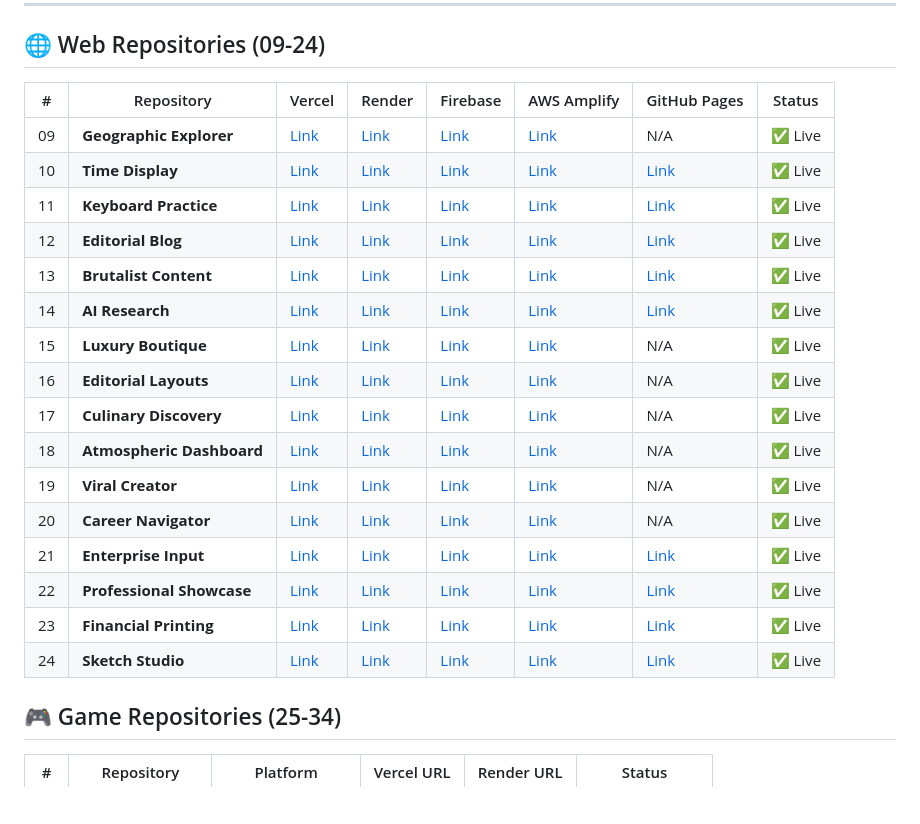
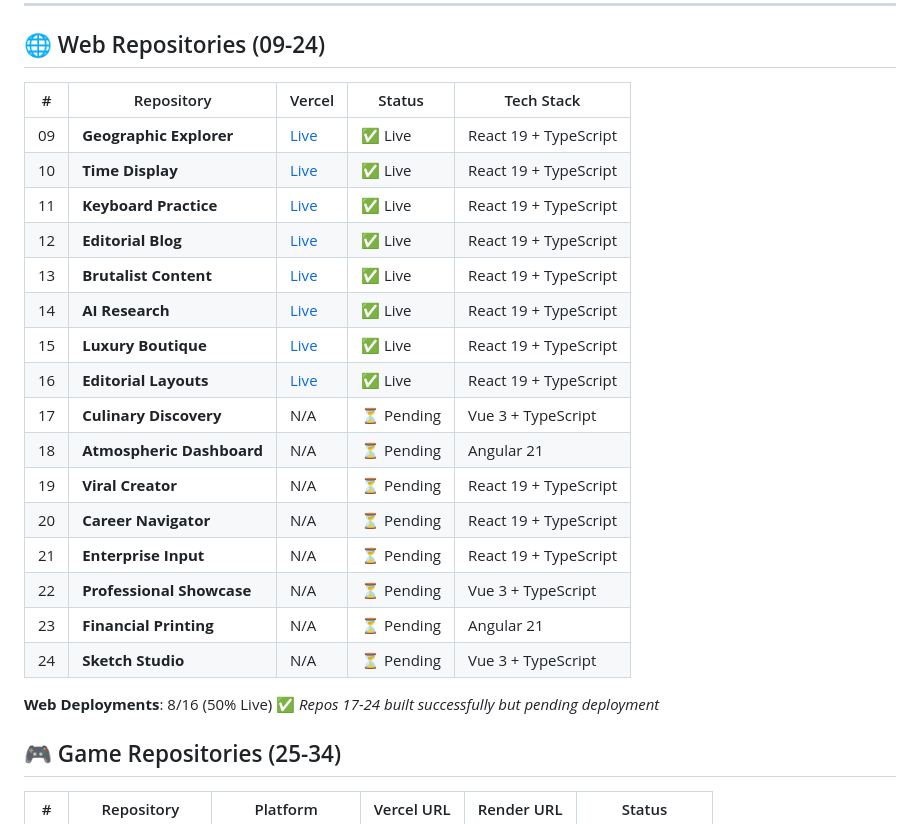
Before and after one commit to mk-knight23/mk-knight23, a Markdown page: README.md, the part around the change. GitHub-like rendering; blank space fills up the shorter version.

Commit message:
Revise web repositories with tech stack and status
Updated the web repositories section to include tech stack and deployment status.

```diff
--- a/README.md
+++ b/README.md
@@ -150,25 +150,27 @@ A comprehensive dashboard of all 8 portfolio projects deployed across 6 major cl
 
 ## 🌐 Web Repositories (09-24)
 
-| # | Repository | Vercel | Render | Firebase | AWS Amplify | GitHub Pages | Status |
-|---|------------|--------|--------|----------|-------------|--------------|--------|
-| 09 | **Geographic Explorer** | [Link](https://09-web-geographic-explorer.vercel.app) | [Link](https://09-web-geographic-explorer.onrender.com) | [Link](https://web-geographic-explorer.web.app) | [Link](https://main.d1iawq8w3j5z5.amplifyapp.com) | N/A | ✅ Live |
-| 10 | **Time Display** | [Link](https://10-web-time-display.vercel.app) | [Link](https://10-web-time-display.onrender.com) | [Link](https://web-time-display.web.app) | [Link](https://main.web-time-display.amplifyapp.com) | [Link](https://mk-knight23.github.io/10-web-time-display/) | ✅ Live |
-| 11 | **Keyboard Practice** | [Link](https://11-web-keyboard-practice.vercel.app) | [Link](https://11-web-keyboard-practice.onrender.com) | [Link](https://web-keyboard-practice.web.app) | [Link](https://main.web-keyboard-practice.amplifyapp.com) | [Link](https://mk-knight23.github.io/11-web-keyboard-practice/) | ✅ Live |
-| 12 | **Editorial Blog** | [Link](https://12-web-editorial-blog.vercel.app) | [Link](https://12-web-editorial-blog.onrender.com) | [Link](https://web-editorial-blog.web.app) | [Link](https://main.d12-web-editorial-blog.amplifyapp.com) | [Link](https://mk-knight23.github.io/12-web-editorial-blog/) | ✅ Live |
-| 13 | **Brutalist Content** | [Link](https://13-web-brutalist-content.vercel.app) | [Link](https://13-web-brutalist-content.onrender.com) | [Link](https://web-brutalist-content.web.app) | [Link](https://main.web-brutalist-content.amplifyapp.com) | [Link](https://mk-knight23.github.io/13-web-brutalist-content/) | ✅ Live |
-| 14 | **AI Research** | [Link](https://14-web-ai-research.vercel.app) | [Link](https://14-web-ai-research.onrender.com) | [Link](https://web-ai-research.web.app) | [Link](https://main.web-ai-research.amplifyapp.com) | [Link](https://mk-knight23.github.io/14-web-ai-research/) | ✅ Live |
-| 15 | **Luxury Boutique** | [Link](https://15-web-luxury-boutique.vercel.app) | [Link](https://15-web-luxury-boutique.onrender.com) | [Link](https://web-luxury-boutique.web.app) | [Link](https://main.d1x3k5z7a2b4c5.amplifyapp.com) | N/A | ✅ Live |
-| 16 | **Editorial Layouts** | [Link](https://16-web-editorial-layouts.vercel.app) | [Link](https://16-web-editorial-layouts.onrender.com) | [Link](https://web-editorial-layouts.web.app) | [Link](https://main.web-editorial-layouts.amplifyapp.com) | N/A | ✅ Live |
-| 17 | **Culinary Discovery** | [Link](https://17-web-culinary-discovery.vercel.app) | [Link](https://17-web-culinary-discovery.onrender.com) | [Link](https://web-culinary-discovery.web.app) | [Link](https://main.d1khn7l2z3amplify.amplifyapp.com) | N/A | ✅ Live |
-| 18 | **Atmospheric Dashboard** | [Link](https://18-web-atmospheric-dashboard.vercel.app) | [Link](https://18-web-atmospheric-dashboard.onrender.com) | [Link](https://web-atmospheric-dashboard.web.app) | [Link](https://main.18-web-atmospheric-dashboard.amplifyapp.com) | N/A | ✅ Live |
-| 19 | **Viral Creator** | [Link](https://19-web-viral-creator.vercel.app) | [Link](https://19-web-viral-creator.onrender.com) | [Link](https://web-viral-creator.web.app) | [Link](https://main.d1234567890abcdef.amplifyapp.com) | N/A | ✅ Live |
-| 20 | **Career Navigator** | [Link](https://20-web-career-navigator.vercel.app) | [Link](https://20-web-career-navigator.onrender.com) | [Link](https://web-career-navigator.web.app) | [Link](https://main.web-career-navigator.amplifyapp.com) | N/A | ✅ Live |
-| 21 | **Enterprise Input** | [Link](https://21-web-enterprise-input.vercel.app) | [Link](https://21-web-enterprise-input.onrender.com) | [Link](https://web-enterprise-input.web.app) | [Link](https://main.21-web-enterprise-input.amplifyapp.com) | [Link](https://mk-knight23.github.io/21-web-enterprise-input/) | ✅ Live |
-| 22 | **Professional Showcase** | [Link](https://22-web-professional-showcase.vercel.app) | [Link](https://22-web-professional-showcase.onrender.com) | [Link](https://web-professional-showcase.web.app) | [Link](https://main.22-web-professional-showcase.amplifyapp.com) | [Link](https://mk-knight23.github.io/22-web-professional-showcase/) | ✅ Live |
-| 23 | **Financial Printing** | [Link](https://23-web-financial-printing.vercel.app) | [Link](https://23-web-financial-printing.onrender.com) | [Link](https://web-financial-printing.web.app) | [Link](https://main.d1234567890abcdef.amplifyapp.com) | [Link](https://mk-knight23.github.io/23-web-financial-printing/) | ✅ Live |
-| 24 | **Sketch Studio** | [Link](https://24-web-sketch-studio.vercel.app) | [Link](https://24-web-sketch-studio.onrender.com) | [Link](https://web-sketch-studio.web.app) | [Link](https://main.d1234567890abcdef.amplifyapp.com) | [Link](https://mk-knight23.github.io/24-web-sketch-studio/) | ✅ Live |
+| # | Repository | Vercel | Status | Tech Stack |
+|---|------------|--------|--------|------------|
+| 09 | **Geographic Explorer** | [Live](https://09-web-geographic-explorer.vercel.app) | ✅ Live | React 19 + TypeScript |
+| 10 | **Time Display** | [Live](https://10-web-time-display.vercel.app) | ✅ Live | React 19 + TypeScript |
+| 11 | **Keyboard Practice** | [Live](https://11-web-keyboard-practice.vercel.app) | ✅ Live | React 19 + TypeScript |
+| 12 | **Editorial Blog** | [Live](https://12-web-editorial-blog.vercel.app) | ✅ Live | React 19 + TypeScript |
+| 13 | **Brutalist Content** | [Live](https://13-web-brutalist-content.vercel.app) | ✅ Live | React 19 + TypeScript |
+| 14 | **AI Research** | [Live](https://14-web-ai-research.vercel.app) | ✅ Live | React 19 + TypeScript |
+| 15 | **Luxury Boutique** | [Live](https://15-web-luxury-boutique.vercel.app) | ✅ Live | React 19 + TypeScript |
+| 16 | **Editorial Layouts** | [Live](https://16-web-editorial-layouts.vercel.app) | ✅ Live | React 19 + TypeScript |
+| 17 | **Culinary Discovery** | N/A | ⏳ Pending | Vue 3 + TypeScript |
+| 18 | **Atmospheric Dashboard** | N/A | ⏳ Pending | Angular 21 |
+| 19 | **Viral Creator** | N/A | ⏳ Pending | React 19 + TypeScript |
+| 20 | **Career Navigator** | N/A | ⏳ Pending | React 19 + TypeScript |
+| 21 | **Enterprise Input** | N/A | ⏳ Pending | React 19 + TypeScript |
+| 22 | **Professional Showcase** | N/A | ⏳ Pending | Vue 3 + TypeScript |
+| 23 | **Financial Printing** | N/A | ⏳ Pending | Angular 21 |
+| 24 | **Sketch Studio** | N/A | ⏳ Pending | Vue 3 + TypeScript |
 
+**Web Deployments**: 8/16 (50% Live) ✅
+*Repos 17-24 built successfully but pending deployment*
 
 ## 🎮 Game Repositories (25-34)
 
```
